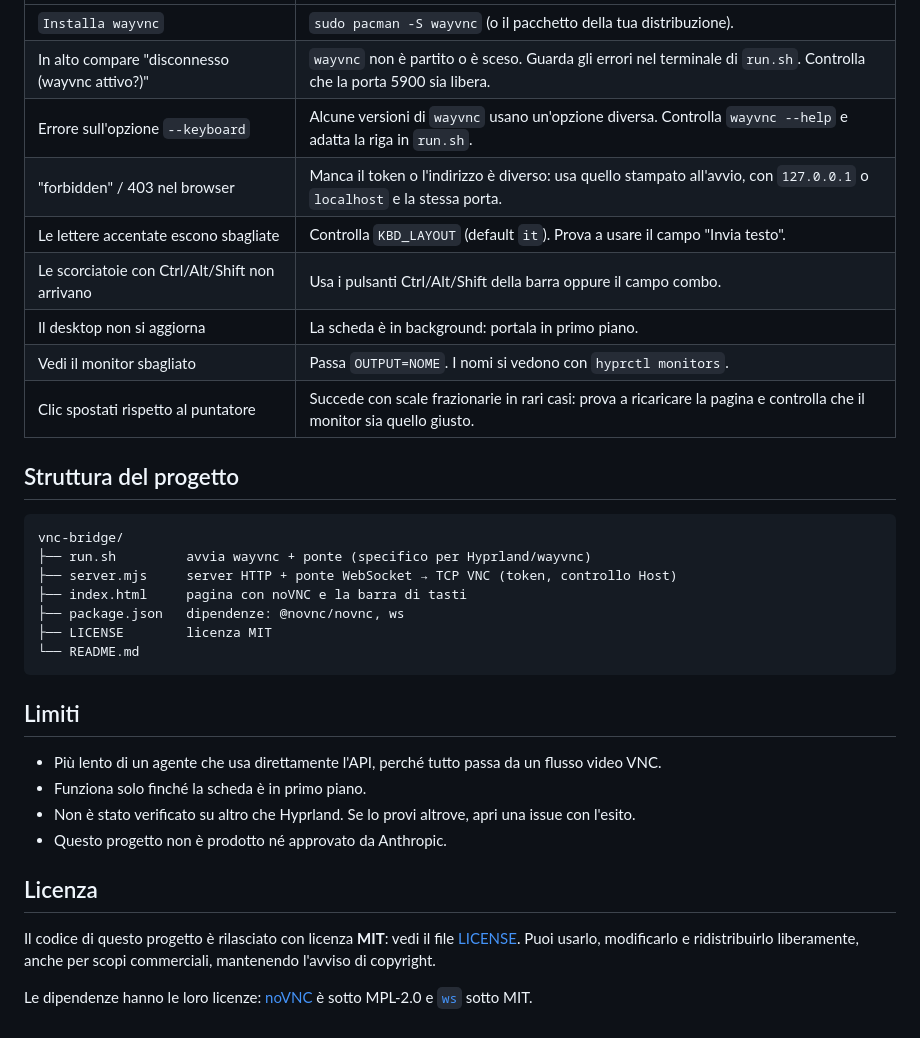
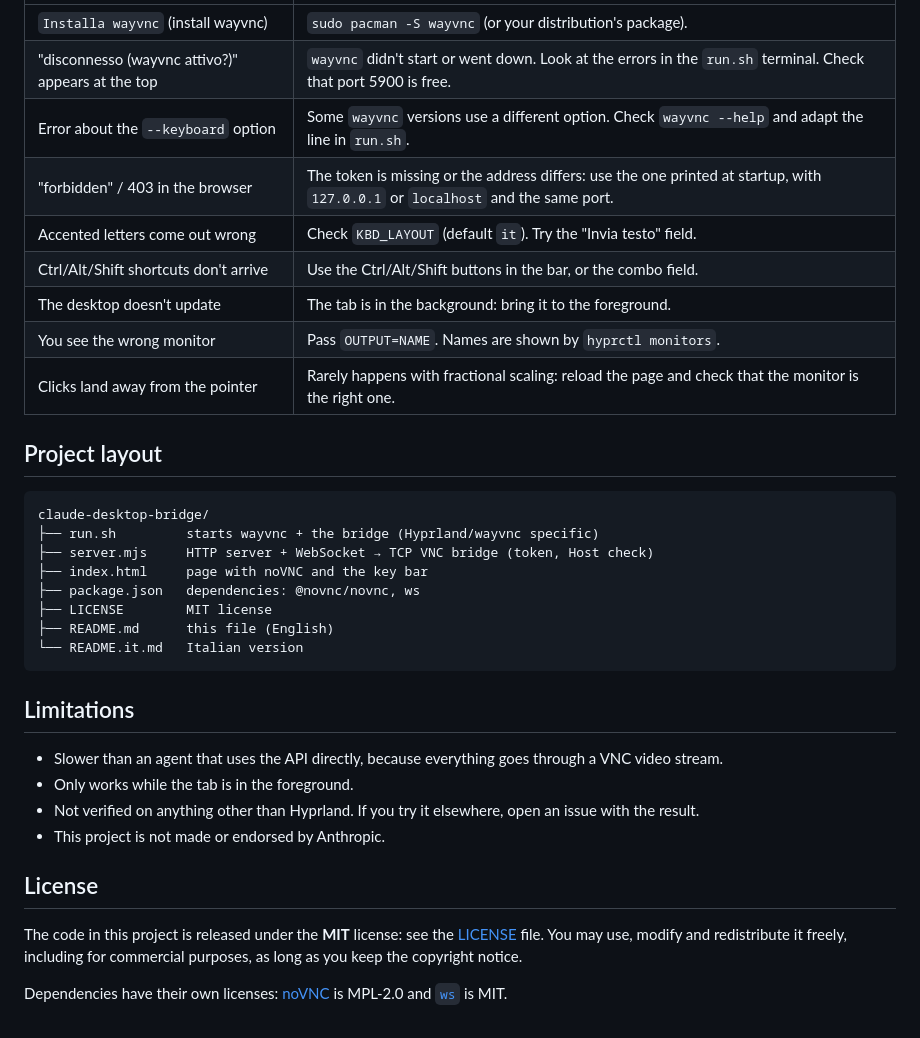
Before and after one commit to HubDevCode/claude-desktop-bridge, a Markdown page: README.md, the part around one of its changes. GitHub-like rendering.

````diff
--- a/README.md
+++ b/README.md
@@ -126,35 +130,36 @@ Questo progetto dà il **controllo completo del tuo desktop** a chi apre la pagi
 |---|---|
-| `Installa wayvnc` | `sudo pacman -S wayvnc` (o il pacchetto della tua distribuzione). |
-| In alto compare "disconnesso (wayvnc attivo?)" | `wayvnc` non è partito o è sceso. Guarda gli errori nel terminale di `run.sh`. Controlla che la porta 5900 sia libera. |
-| Errore sull'opzione `--keyboard` | Alcune versioni di `wayvnc` usano un'opzione diversa. Controlla `wayvnc --help` e adatta la riga in `run.sh`. |
-| "forbidden" / 403 nel browser | Manca il token o l'indirizzo è diverso: usa quello stampato all'avvio, con `127.0.0.1` o `localhost` e la stessa porta. |
-| Le lettere accentate escono sbagliate | Controlla `KBD_LAYOUT` (default `it`). Prova a usare il campo "Invia testo". |
-| Le scorciatoie con Ctrl/Alt/Shift non arrivano | Usa i pulsanti Ctrl/Alt/Shift della barra oppure il campo combo. |
-| Il desktop non si aggiorna | La scheda è in background: portala in primo piano. |
-| Vedi il monitor sbagliato | Passa `OUTPUT=NOME`. I nomi si vedono con `hyprctl monitors`. |
-| Clic spostati rispetto al puntatore | Succede con scale frazionarie in rari casi: prova a ricaricare la pagina e controlla che il monitor sia quello giusto. |
+| `Installa wayvnc` (install wayvnc) | `sudo pacman -S wayvnc` (or your distribution's package). |
+| "disconnesso (wayvnc attivo?)" appears at the top | `wayvnc` didn't start or went down. Look at the errors in the `run.sh` terminal. Check that port 5900 is free. |
+| Error about the `--keyboard` option | Some `wayvnc` versions use a different option. Check `wayvnc --help` and adapt the line in `run.sh`. |
+| "forbidden" / 403 in the browser | The token is missing or the address differs: use the one printed at startup, with `127.0.0.1` or `localhost` and the same port. |
+| Accented letters come out wrong | Check `KBD_LAYOUT` (default `it`). Try the "Invia testo" field. |
+| Ctrl/Alt/Shift shortcuts don't arrive | Use the Ctrl/Alt/Shift buttons in the bar, or the combo field. |
+| The desktop doesn't update | The tab is in the background: bring it to the foreground. |
+| You see the wrong monitor | Pass `OUTPUT=NAME`. Names are shown by `hyprctl monitors`. |
+| Clicks land away from the pointer | Rarely happens with fractional scaling: reload the page and check that the monitor is the right one. |
 
-## Struttura del progetto
+## Project layout
 
 ```
-vnc-bridge/
-├── run.sh         avvia wayvnc + ponte (specifico per Hyprland/wayvnc)
-├── server.mjs     server HTTP + ponte WebSocket → TCP VNC (token, controllo Host)
-├── index.html     pagina con noVNC e la barra di tasti
-├── package.json   dipendenze: @novnc/novnc, ws
-├── LICENSE        licenza MIT
-└── README.md
+claude-desktop-bridge/
+├── run.sh         starts wayvnc + the bridge (Hyprland/wayvnc specific)
+├── server.mjs     HTTP server + WebSocket → TCP VNC bridge (token, Host check)
+├── index.html     page with noVNC and the key bar
+├── package.json   dependencies: @novnc/novnc, ws
+├── LICENSE        MIT license
+├── README.md      this file (English)
+└── README.it.md   Italian version
 ```
 
-## Limiti
+## Limitations
 
-- Più lento di un agente che usa direttamente l'API, perché tutto passa da un flusso video VNC.
-- Funziona solo finché la scheda è in primo piano.
-- Non è stato verificato su altro che Hyprland. Se lo provi altrove, apri una issue con l'esito.
-- Questo progetto non è prodotto né approvato da Anthropic.
+- Slower than an agent that uses the API directly, because everything goes through a VNC video stream.
+- Only works while the tab is in the foreground.
+- Not verified on anything other than Hyprland. If you try it elsewhere, open an issue with the result.
+- This project is not made or endorsed by Anthropic.
 
-## Licenza
+## License
 
-Il codice di questo progetto è rilasciato con licenza **MIT**: vedi il file [LICENSE](LICENSE). Puoi usarlo, modificarlo e ridistribuirlo liberamente, anche per scopi commerciali, mantenendo l'avviso di copyright.
+The code in this project is released under the **MIT** license: see the [LICENSE](LICENSE) file. You may use, modify and redistribute it freely, including for commercial purposes, as long as you keep the copyright notice.
 
-Le dipendenze hanno le loro licenze: [noVNC](https://github.com/novnc/noVNC) è sotto MPL-2.0 e [`ws`](https://github.com/websockets/ws) sotto MIT.
+Dependencies have their own licenses: [noVNC](https://github.com/novnc/noVNC) is MPL-2.0 and [`ws`](https://github.com/websockets/ws) is MIT.
````
Also changed, not shown: other parts of README.md (+69 -65 lines), README.it.md (added, +163 -0 lines).
